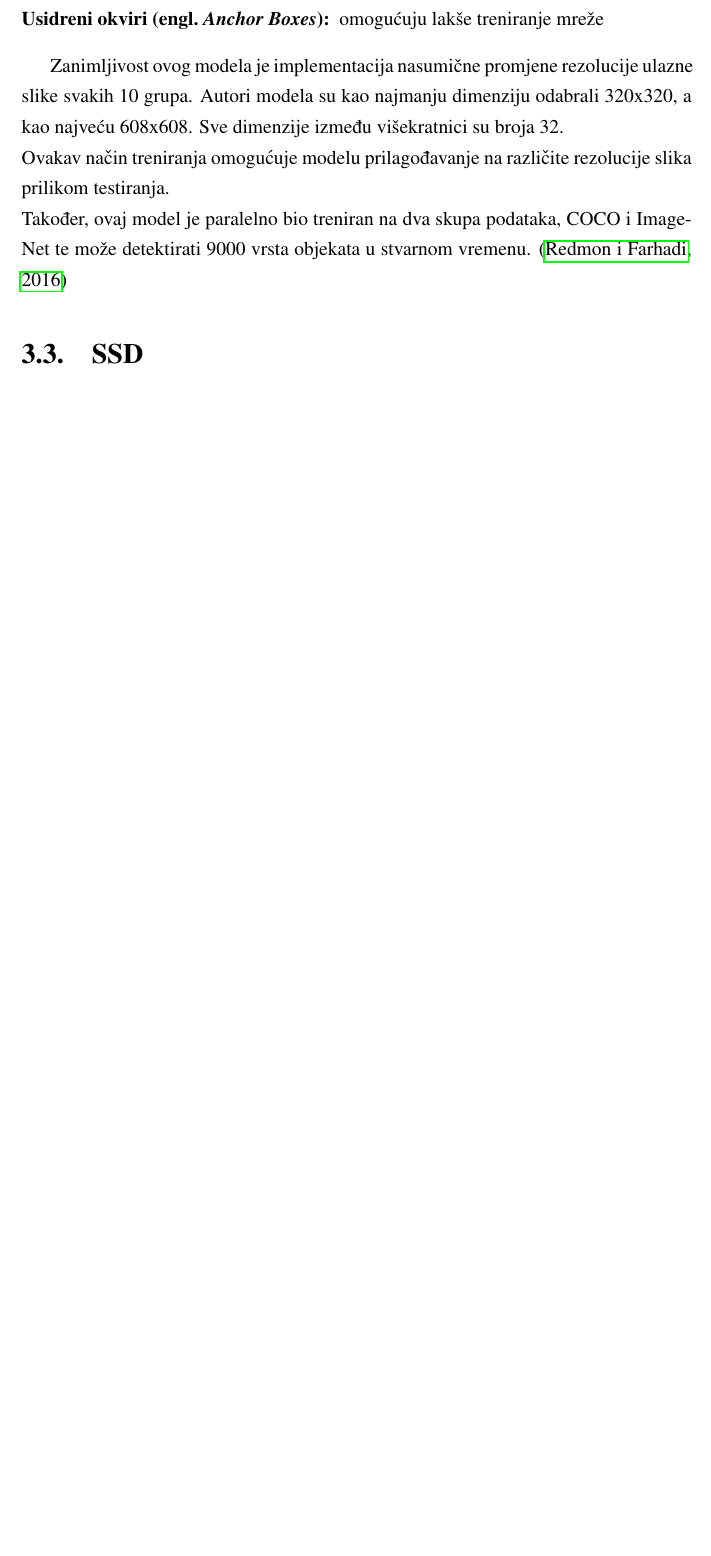
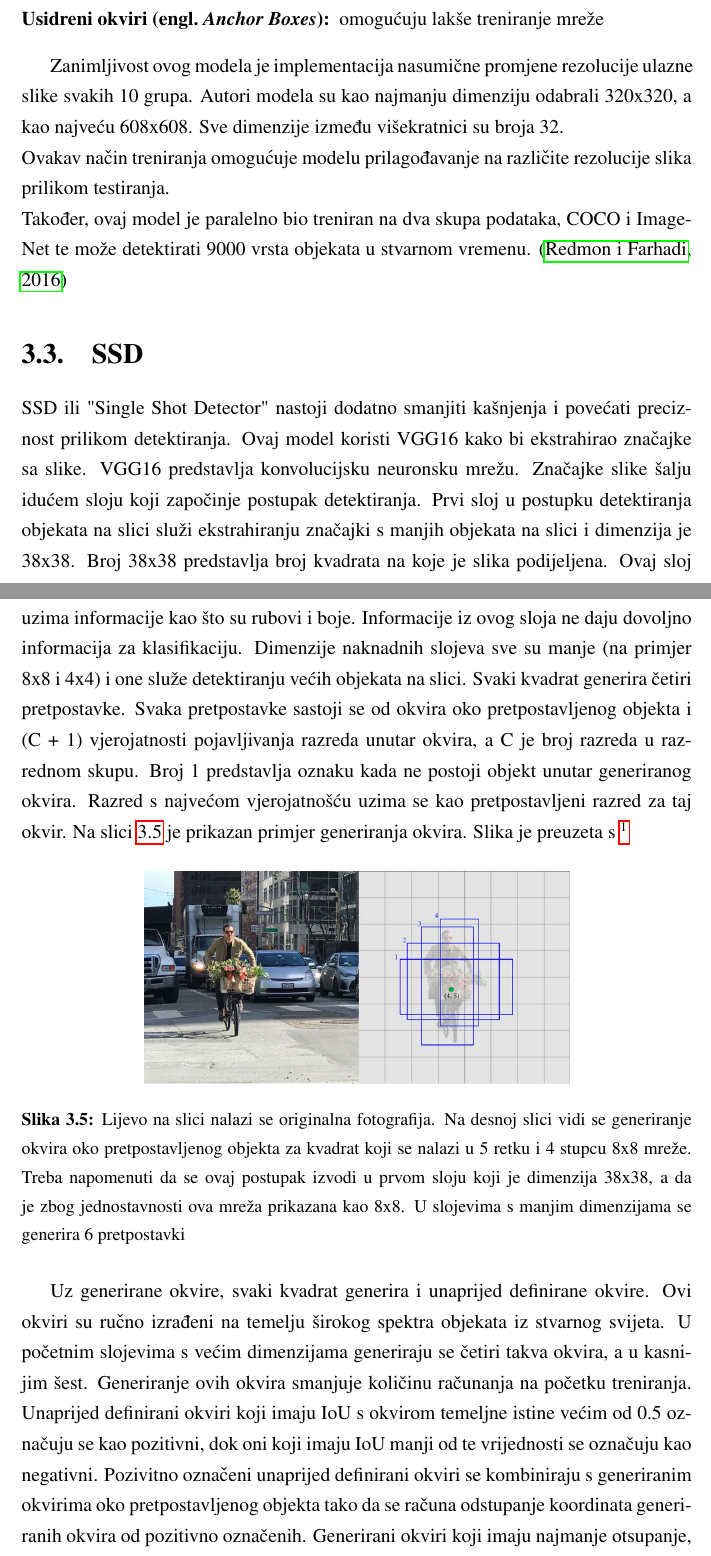
Before and after one commit to tkurtovic98/object-detector, a LaTeX thesis (docs/zavrsni.tex, which reads docs/Metode.tex): part of page 15 of 32 before the commit and two parts of pages 15 and 16 of 33 after it, the two joined at a grey line, cut so that both start at the same text, the shorter picture padded with empty space. Compiled offline with pdfLaTeX.

Commit message:
docs update

```diff
--- a/docs/Metode.tex
+++ b/docs/Metode.tex
@@ -161,7 +161,35 @@ detektirati 9000 vrsta objekata u stvarnom vremenu. \citep{DBLP:journals/corr/Re
 
 
 \section{SSD}
-%Tu treba sve objasnit
+SSD ili "Single Shot Detector" nastoji dodatno smanjiti kašnjenja i povećati preciznost prilikom detektiranja.
+Ovaj model koristi VGG16 kako bi ekstrahirao značajke sa slike. VGG16 predstavlja konvolucijsku neuronsku mrežu.
+Značajke slike šalju idućem sloju koji započinje postupak detektiranja. Prvi sloj u postupku detektiranja objekata
+na slici služi ekstrahiranju značajki s manjih objekata na slici i dimenzija je 38x38. Broj 38x38 predstavlja broj kvadrata na koje je slika
+podijeljena. Ovaj sloj uzima informacije kao što su rubovi i boje. Informacije iz ovog sloja ne daju dovoljno informacija za klasifikaciju. Dimenzije naknadnih slojeva
+sve su manje (na primjer 8x8 i 4x4) i one služe detektiranju većih objekata na slici.
+Svaki kvadrat generira četiri pretpostavke. Svaka pretpostavke sastoji se od okvira oko pretpostavljenog objekta
+i (C + 1)  vjerojatnosti pojavljivanja razreda unutar okvira, a C je broj razreda u razrednom skupu. Broj 1 predstavlja oznaku
+kada ne postoji objekt unutar generiranog okvira. Razred s najvećom vjerojatnošću uzima se kao pretpostavljeni razred
+za taj okvir. Na slici \ref{SSD okvir} je prikazan primjer generiranja okvira. Slika je preuzeta s \footnote{\url{https://cutt.ly/0yB2Odq}}
+
+
+\begin{figure}[htb]
+    \centering
+    \includegraphics[width=10cm]{img/SSD-okviri.png}
+    \caption{Lijevo na slici nalazi se originalna fotografija. Na desnoj slici vidi se generiranje okvira oko pretpostavljenog objekta za kvadrat koji se
+    nalazi u 5 retku i 4 stupcu 8x8 mreže. Treba napomenuti da se ovaj postupak izvodi u prvom sloju koji je dimenzija 38x38, a da je zbog jednostavnosti
+    ova mreža prikazana kao 8x8. U slojevima s manjim dimenzijama se generira 6 pretpostavki}
+    \label{SSD okvir}
+\end{figure}
+
+Uz generirane okvire, svaki kvadrat generira i unaprijed definirane okvire. Ovi okviri su ručno izrađeni na temelju širokog spektra objekata iz stvarnog svijeta.
+U početnim slojevima s većim dimenzijama generiraju se četiri takva okvira, a u kasnijim šest. Generiranje ovih okvira smanjuje količinu računanja na početku treniranja.
+Unaprijed definirani okviri koji imaju IoU s okvirom temeljne istine većim od 0.5 označuju se kao pozitivni, dok oni koji imaju IoU manji od te vrijednosti se označuju kao negativni.
+Pozivitno označeni unaprijed definirani okviri se kombiniraju s generiranim okvirima oko pretpostavljenog objekta tako da se računa odstupanje koordinata generiranih okvira od pozitivno
+označenih. Generirani okviri koji imaju najmanje otsupanje, tj. koji najbolje odgovaraju obliku objekta koji detektiraju, uzimaju se. Ostali okviri se odbacuju.
+
+
+
 
 
 \begin{figure}[h!]
```
Also changed, not shown: docs/img/SSD-okviri.png (added), docs/zavrsni.pdf, 6 other files.
